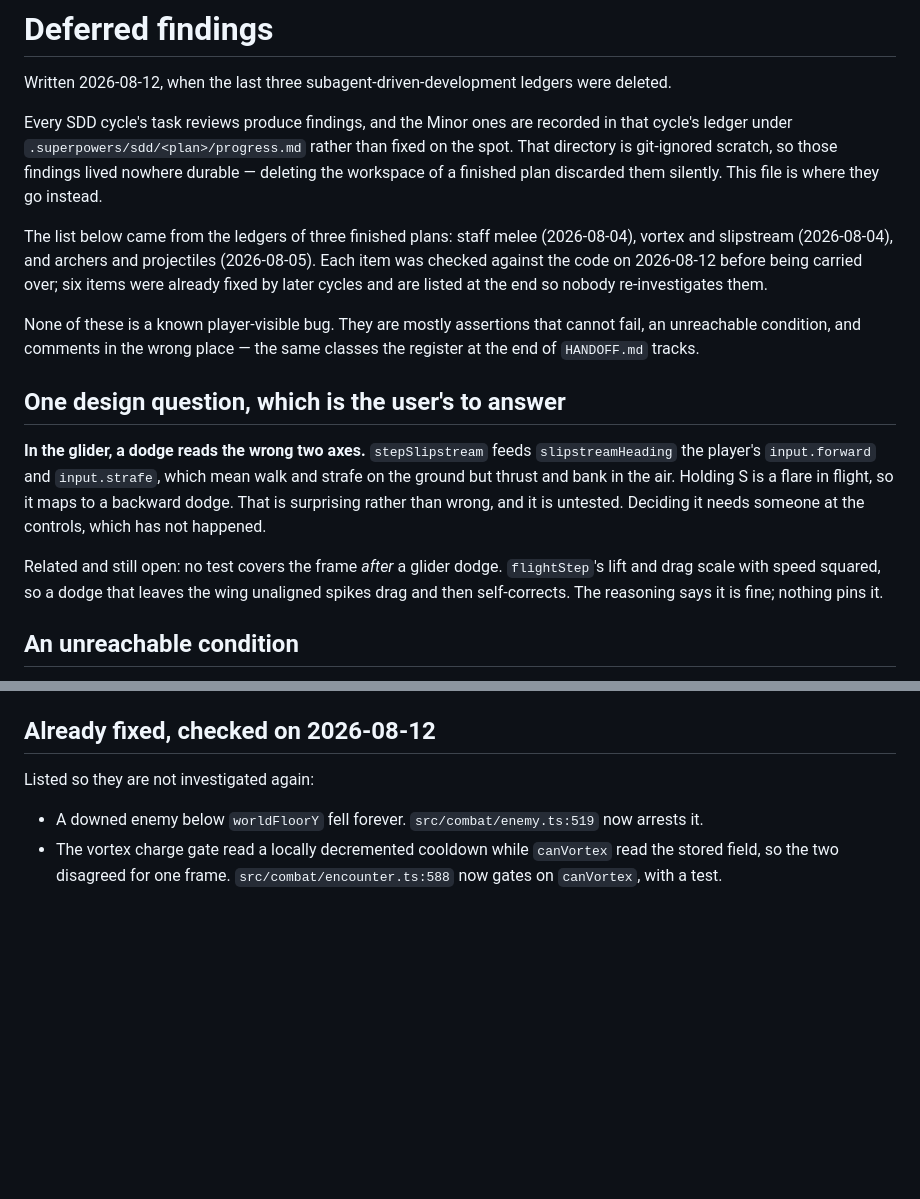
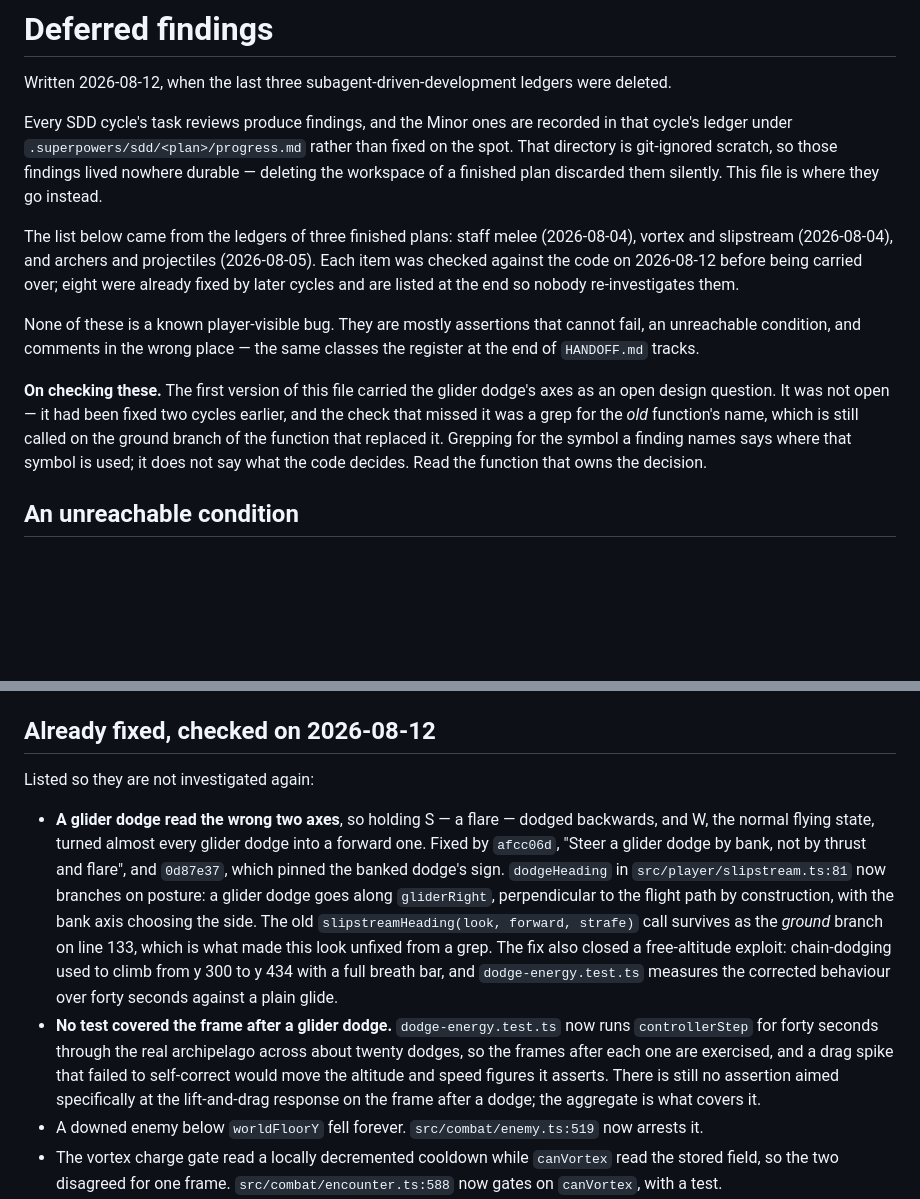
Before and after one commit to DanielNygaard00/airbender-skies, a Markdown page: docs/deferred-findings.md, 2 parts joined by grey strips. GitHub-like rendering; blank space fills up the shorter version.

Commit message:
Correct the deferred-findings list: the glider dodge axes were already fixed
The list carried the glider dodge as an open design question — that holding S, a flare, dodged
backwards because `slipstreamHeading` was fed `input.forward` and `input.strafe`. That was
fixed two cycles earlier by afcc06d and 0d87e37: `dodgeHeading` branches on posture, and a
glider dodge now goes along `gliderRight`, perpendicular to the flight path, with the bank axis
choosing the side. The same change closed a free-altitude exploit, and `dodge-energy.test.ts`
measures the result over forty seconds.

The item moves to the already-fixed list, along with the concern about no test covering the
frame after a dodge — `dodge-energy.test.ts` exercises those frames across about twenty dodges,
though not with an assertion aimed at them specifically.

The check that missed this was a grep for `slipstreamHeading`, which is still called on the
ground branch of the function that replaced it, one line below the glider branch's early
return. The file now says so, because the next person carrying findings forward will reach for
the same shortcut.

```diff
--- a/docs/deferred-findings.md
+++ b/docs/deferred-findings.md
@@ -9,24 +9,19 @@ workspace of a finished plan discarded them silently. This file is where they go
 
 The list below came from the ledgers of three finished plans: staff melee (2026-08-04), vortex
 and slipstream (2026-08-04), and archers and projectiles (2026-08-05). Each item was checked
-against the code on 2026-08-12 before being carried over; six items were already fixed by
-later cycles and are listed at the end so nobody re-investigates them.
+against the code on 2026-08-12 before being carried over; eight were already fixed by later
+cycles and are listed at the end so nobody re-investigates them.
 
 None of these is a known player-visible bug. They are mostly assertions that cannot fail, an
 unreachable condition, and comments in the wrong place — the same classes the register at the
 end of `HANDOFF.md` tracks.
 
-## One design question, which is the user's to answer
-
-**In the glider, a dodge reads the wrong two axes.** `stepSlipstream` feeds
-`slipstreamHeading` the player's `input.forward` and `input.strafe`, which mean walk and
-strafe on the ground but thrust and bank in the air. Holding S is a flare in flight, so it
-maps to a backward dodge. That is surprising rather than wrong, and it is untested. Deciding
-it needs someone at the controls, which has not happened.
-
-Related and still open: no test covers the frame *after* a glider dodge. `flightStep`'s lift
-and drag scale with speed squared, so a dodge that leaves the wing unaligned spikes drag and
-then self-corrects. The reasoning says it is fine; nothing pins it.
+**On checking these.** The first version of this file carried the glider dodge's axes as an
+open design question. It was not open — it had been fixed two cycles earlier, and the check
+that missed it was a grep for the *old* function's name, which is still called on the ground
+branch of the function that replaced it. Grepping for the symbol a finding names says where
+that symbol is used; it does not say what the code decides. Read the function that owns the
+decision.
 
 ## An unreachable condition
 
@@ -88,6 +83,22 @@ refuses pointer lock, so nothing in this project has been played.
 
 Listed so they are not investigated again:
 
+- **A glider dodge read the wrong two axes**, so holding S — a flare — dodged backwards, and
+  W, the normal flying state, turned almost every glider dodge into a forward one. Fixed by
+  `afcc06d`, "Steer a glider dodge by bank, not by thrust and flare", and `0d87e37`, which
+  pinned the banked dodge's sign. `dodgeHeading` in `src/player/slipstream.ts:81` now branches
+  on posture: a glider dodge goes along `gliderRight`, perpendicular to the flight path by
+  construction, with the bank axis choosing the side. The old `slipstreamHeading(look, forward,
+  strafe)` call survives as the *ground* branch on line 133, which is what made this look
+  unfixed from a grep. The fix also closed a free-altitude exploit: chain-dodging used to climb
+  from y 300 to y 434 with a full breath bar, and `dodge-energy.test.ts` measures the corrected
+  behaviour over forty seconds against a plain glide.
+- **No test covered the frame after a glider dodge.** `dodge-energy.test.ts` now runs
+  `controllerStep` for forty seconds through the real archipelago across about twenty dodges,
+  so the frames after each one are exercised, and a drag spike that failed to self-correct
+  would move the altitude and speed figures it asserts. There is still no assertion aimed
+  specifically at the lift-and-drag response on the frame after a dodge; the aggregate is what
+  covers it.
 - A downed enemy below `worldFloorY` fell forever. `src/combat/enemy.ts:519` now arrests it.
 - The vortex charge gate read a locally decremented cooldown while `canVortex` read the stored
   field, so the two disagreed for one frame. `src/combat/encounter.ts:588` now gates on
```
